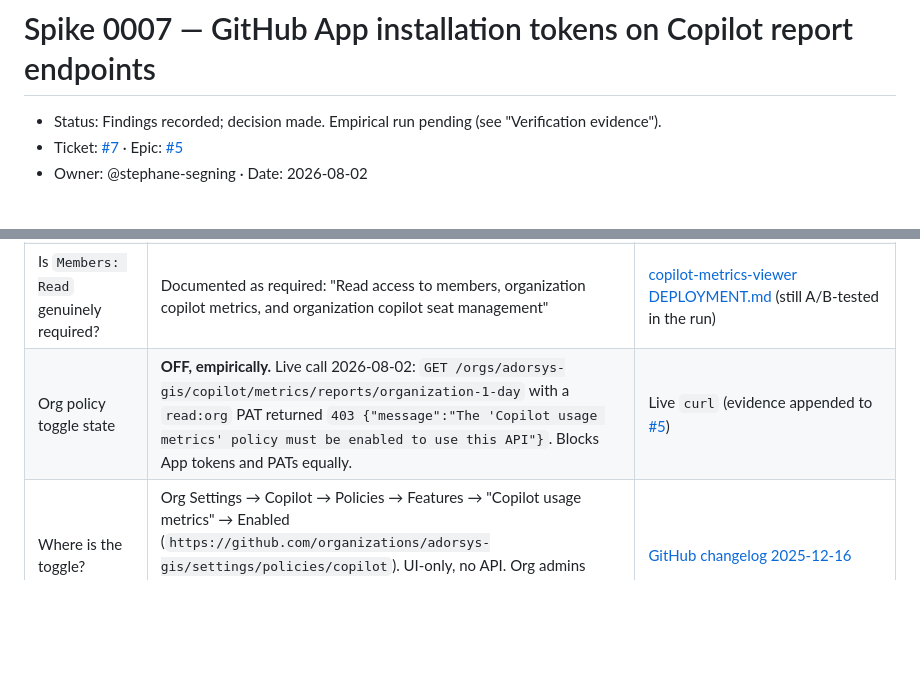
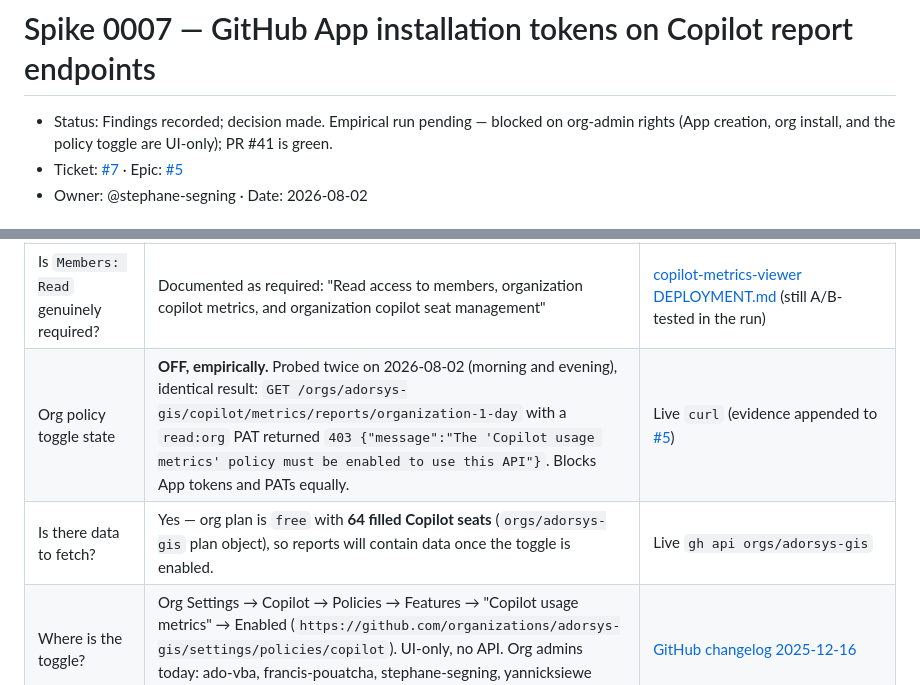
Before and after one commit to ADORSYS-GIS/lightbridge-governance, a Markdown page: docs/spikes/0007-github-app-token-on-copilot-reports.md, 2 parts joined by grey strips. Drawn GitHub-style; blank space fills up the shorter version.

Commit message:
docs(spike): record re-probe and seat evidence for 0007 validation

```diff
--- a/docs/spikes/0007-github-app-token-on-copilot-reports.md
+++ b/docs/spikes/0007-github-app-token-on-copilot-reports.md
@@ -1,6 +1,7 @@
 # Spike 0007 — GitHub App installation tokens on Copilot report endpoints
 
-- Status: Findings recorded; decision made. Empirical run pending (see "Verification evidence").
+- Status: Findings recorded; decision made. Empirical run pending — blocked on org-admin
+  rights (App creation, org install, and the policy toggle are UI-only); PR #41 is green.
 - Ticket: [#7](https://github.com/ADORSYS-GIS/lightbridge-governance/issues/7) · Epic: [#5](https://github.com/ADORSYS-GIS/lightbridge-governance/issues/5)
 - Owner: @stephane-segning · Date: 2026-08-02
 
@@ -20,7 +21,8 @@ fine-grained PAT fallback stays available but is not needed.
 | Do installation tokens work on the reports endpoints? | **Yes** — "GitHub App installation access tokens" listed for every reports endpoint, permission "Organization Copilot metrics" (read) | [REST API reference, apiVersion 2026-03-10](https://docs.github.com/en/rest/copilot/copilot-usage-metrics?apiVersion=2026-03-10) |
 | Same, from a production connector | Org-level metrics works with App tokens; only *enterprise* billing/premium endpoints reject them | [navikt/copilot #111](https://github.com/navikt/copilot/issues/111), [getdx docs](https://docs.getdx.com/connectors/github-copilot-metrics) |
 | Is `Members: Read` genuinely required? | Documented as required: "Read access to members, organization copilot metrics, and organization copilot seat management" | [copilot-metrics-viewer DEPLOYMENT.md](https://github.com/github-copilot-resources/copilot-metrics-viewer/blob/main/DEPLOYMENT.md) (still A/B-tested in the run) |
-| Org policy toggle state | **OFF, empirically.** Live call 2026-08-02: `GET /orgs/adorsys-gis/copilot/metrics/reports/organization-1-day` with a `read:org` PAT returned `403 {"message":"The 'Copilot usage metrics' policy must be enabled to use this API"}`. Blocks App tokens and PATs equally. | Live `curl` (evidence appended to [#5](https://github.com/ADORSYS-GIS/lightbridge-governance/issues/5)) |
+| Org policy toggle state | **OFF, empirically.** Probed twice on 2026-08-02 (morning and evening), identical result: `GET /orgs/adorsys-gis/copilot/metrics/reports/organization-1-day` with a `read:org` PAT returned `403 {"message":"The 'Copilot usage metrics' policy must be enabled to use this API"}`. Blocks App tokens and PATs equally. | Live `curl` (evidence appended to [#5](https://github.com/ADORSYS-GIS/lightbridge-governance/issues/5)) |
+| Is there data to fetch? | Yes — org plan is `free` with **64 filled Copilot seats** (`orgs/adorsys-gis` plan object), so reports will contain data once the toggle is enabled. | Live `gh api orgs/adorsys-gis` |
 | Where is the toggle? | Org Settings → Copilot → Policies → Features → "Copilot usage metrics" → Enabled (`https://github.com/organizations/adorsys-gis/settings/policies/copilot`). UI-only, no API. Org admins today: ado-vba, francis-pouatcha, stephane-segning, yannicksiewe (verified via `gh api`). | [GitHub changelog 2025-12-16](https://github.blog/changelog/2025-12-16-track-organization-copilot-usage) |
 | Signed-download host for egress policy | **`copilot-reports.github.com`** (since 2026-05-20; was `copilot-reports-*.b01.azurefd.net`). Rare fallback: `*.blob.core.windows.net`. Allowlist both, plus `api.github.com` (report endpoints + token minting). | [GitHub changelog 2026-05-20](https://github.blog/changelog/2026-05-20-copilot-usage-metrics-reports-now-use-github-owned-download-urls) |
 | Token lifetime | Installation tokens expire after **1 hour** — mint per run, never persist. | Source spec `docs/rfc/sources/github-copilot-governance-mvp.md` §"tokens expire after one hour" |
```
